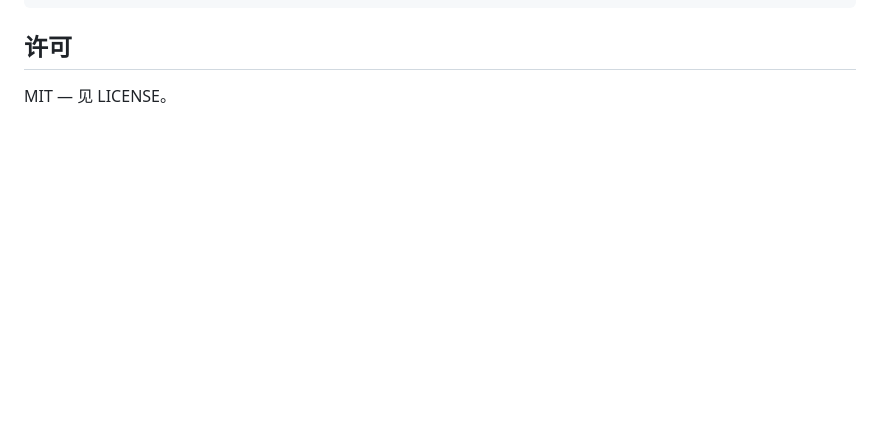
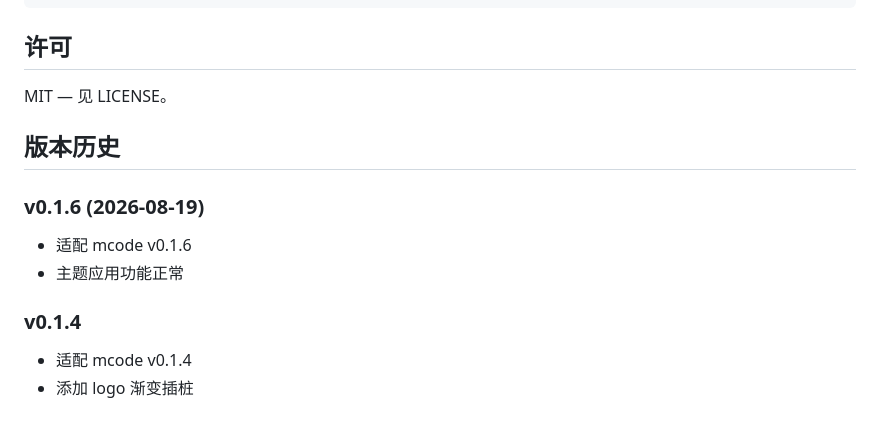
Before and after one commit to wufufu770/mcode-theme, a Markdown page: README.md, the part around the change. Drawn GitHub-style; blank space fills up the shorter version.

Commit message:
docs: 添加适配 mcode v0.1.6 说明

```diff
--- a/README.md
+++ b/README.md
@@ -104,3 +104,13 @@ python3 import-pi.py pi主题.json --out ~/.minimax/themes
 ## 许可
 
 MIT — 见 LICENSE。
+
+## 版本历史
+
+### v0.1.6 (2026-08-19)
+- 适配 mcode v0.1.6
+- 主题应用功能正常
+
+### v0.1.4
+- 适配 mcode v0.1.4
+- 添加 logo 渐变插桩
```
